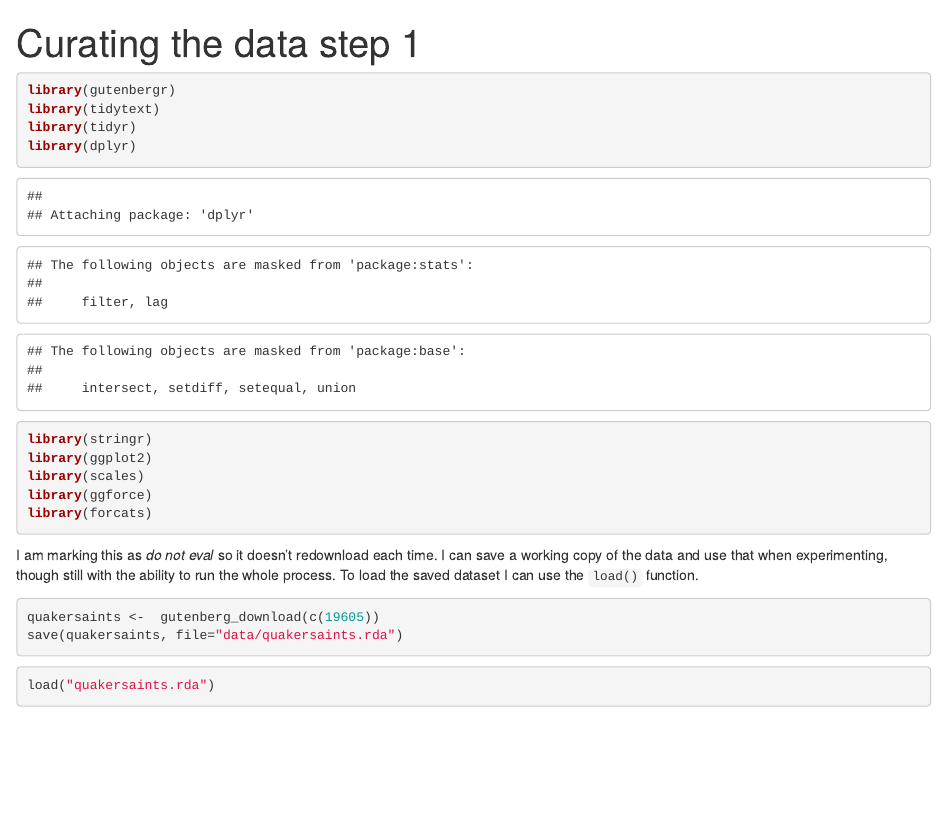
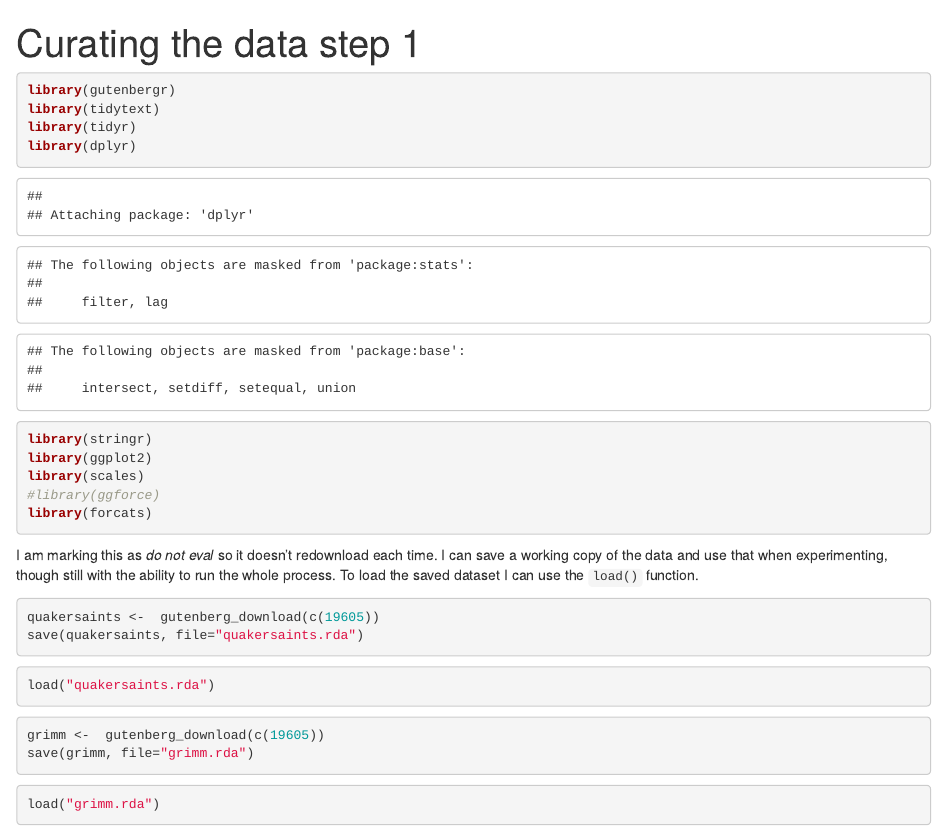
Before and after one commit to soc348-s2025/cleaning-part-1-elinw, an R Markdown document (step1.rmd): the page in a window 1100 px wide, from its top. Rendered offline with R 4.5, knitr and Pandoc, with nearby package versions.

Commit message:
add a second book

````diff
--- a/step1.rmd
+++ b/step1.rmd
@@ -11,7 +11,7 @@ library(dplyr)
 library(stringr)
 library(ggplot2)
 library(scales)
-library(ggforce)
+#library(ggforce)
 library(forcats)
 ```
 
@@ -23,8 +23,17 @@ process. To load the saved dataset I can use the `load()` function.
 ```{r eval = FALSE}
 
 quakersaints <-  gutenberg_download(c(19605))
-save(quakersaints, file="data/quakersaints.rda")
+save(quakersaints, file="quakersaints.rda")
 ```
 ```{r eval=FALSE}
 load("quakersaints.rda")
 ```
+
+```{r eval = FALSE}
+
+grimm <-  gutenberg_download(c(19605))
+save(grimm, file="grimm.rda")
+```
+```{r eval=FALSE}
+load("grimm.rda")
+```
````
Also changed, not shown: quakersaints.rda (added).
